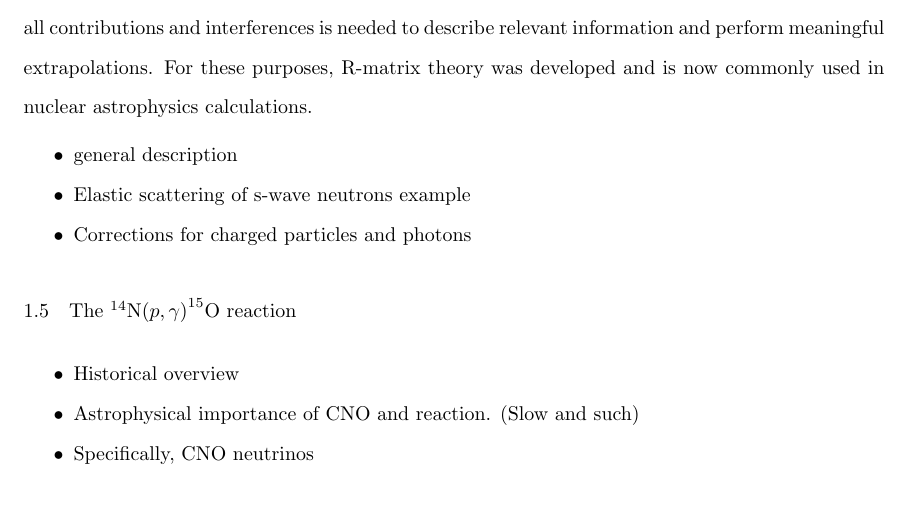
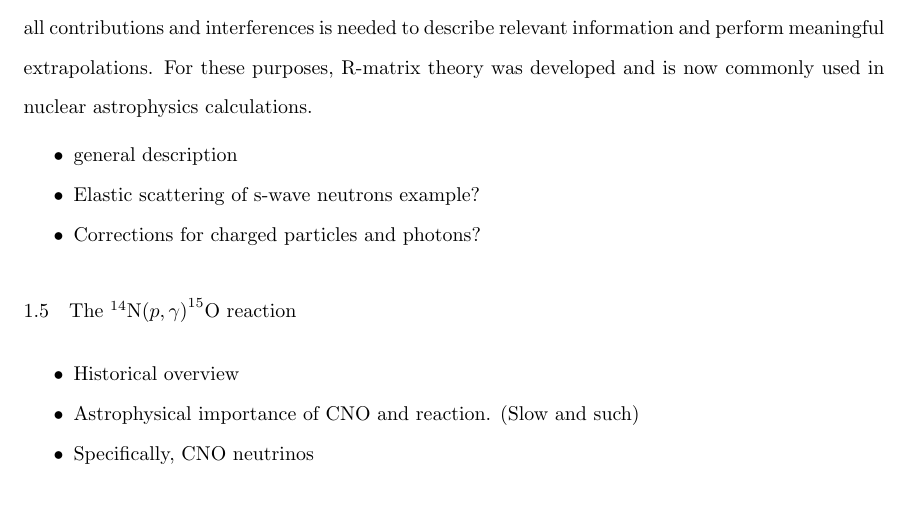
Before and after one commit to bfrentz/testDissertation, a LaTeX thesis (FrentzDissertation.tex, which reads chapter1.tex): part of page 25 of 38, cut so that both start at the same text. Compiled offline with pdfLaTeX; a missing bibliography style is replaced by a similar one.

```diff
--- a/chapter1.tex
+++ b/chapter1.tex
@@ -374,8 +374,8 @@
 
 \begin{itemize}
 \item general description
-\item Elastic scattering of s-wave neutrons example
-\item Corrections for charged particles and photons
+\item Elastic scattering of s-wave neutrons example?
+\item Corrections for charged particles and photons?
 \end{itemize}
 
 \section{The $^{14}$N$\left( p,\gamma \right) ^{15}$O reaction}
```
